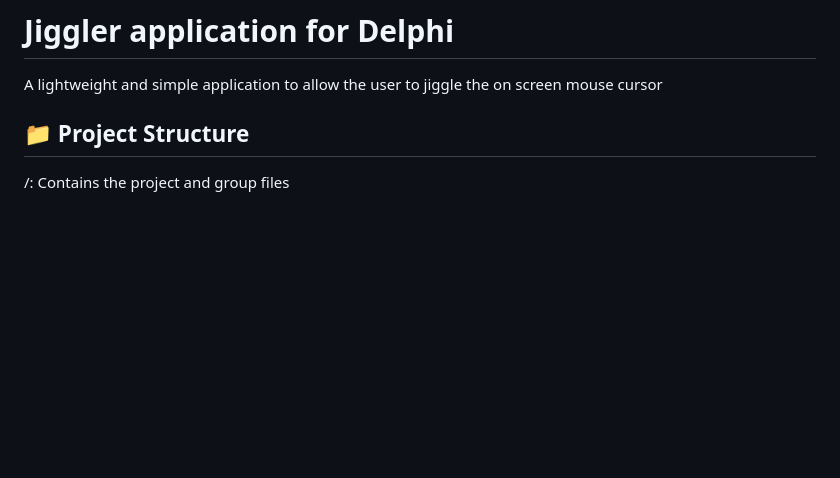
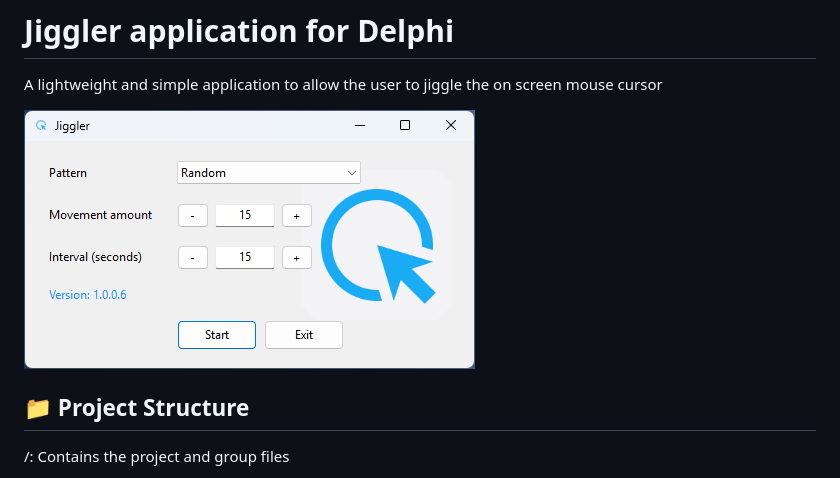
Before and after one commit to antonydanby/MouseJiggler, a Markdown page: README.md, the part around the change. GitHub-like rendering; pictures changed too: Resources/Jiggler-Screenshot.png (added); blank space fills up the shorter version.

Commit message:
Updated Readme
Changed the readme.md; added a screenshot image

```diff
--- a/README.md
+++ b/README.md
@@ -1,5 +1,7 @@
 # Jiggler application for Delphi
 A lightweight and simple application to allow the user to jiggle the on screen mouse cursor
+
+![Jiggler screenshot](Resources/Jiggler-Screenshot.png)
 
 ## 📁 Project Structure
 /: Contains the project and group files
```
